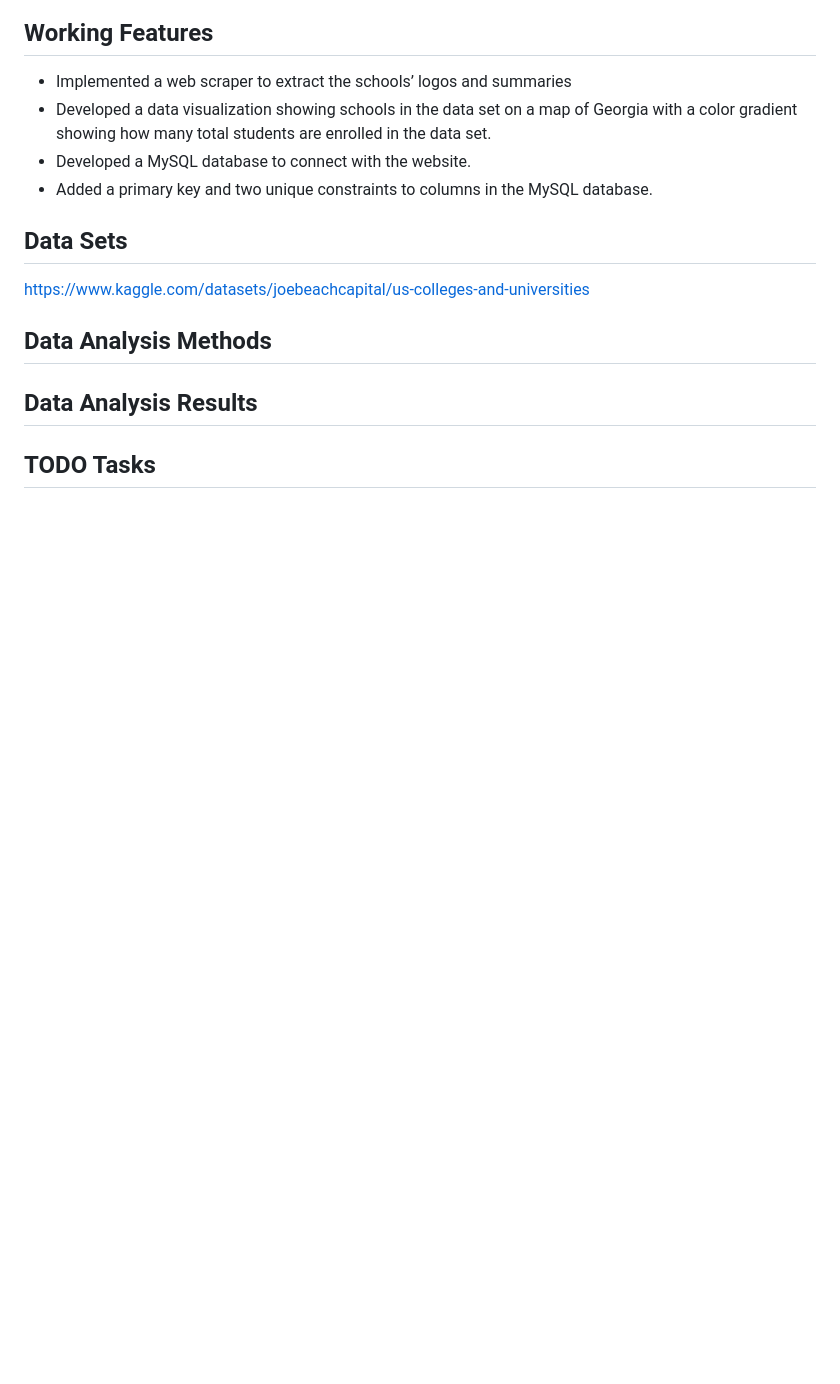
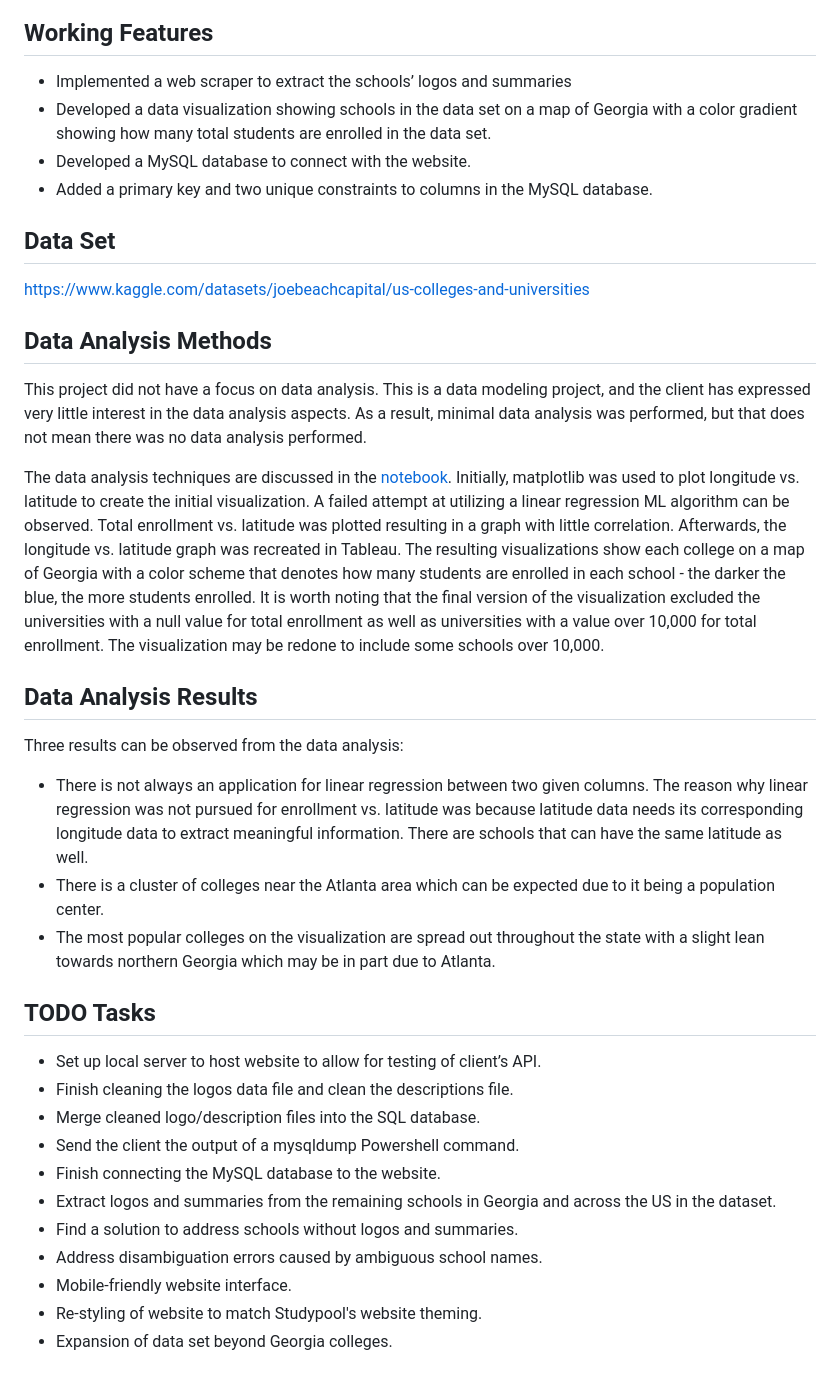
Before and after one commit to GGC-DSA/SchoolIndex, a Markdown page: README.md, the part around one of its changes. GitHub-like rendering; blank space fills up the shorter version.

Commit message:
Finalized the README?
All of the sections are filled out, but more information may need to be included.

```diff
--- a/README.md
+++ b/README.md
@@ -87,11 +90,29 @@ The [visualizations](https://github.com/GGC-DSA/SchoolIndex/tree/main/docs-Spr20
 - Developed a MySQL database to connect with the website.
 - Added a primary key and two unique constraints to columns in the MySQL database.
 
-## Data Sets
+## Data Set
 <https://www.kaggle.com/datasets/joebeachcapital/us-colleges-and-universities>
 
 ## Data Analysis Methods
+This project did not have a focus on data analysis. This is a data modeling project, and the client has expressed very little interest in the data analysis aspects. As a result, minimal data analysis was performed, but that does not mean there was no data analysis performed.
+
+The data analysis techniques are discussed in the [notebook](https://colab.research.google.com/drive/1g_mjqjC1Nx2u5h3dB9Y6kTNLTih8utay#scrollTo=hyI713epbeNe). Initially, matplotlib was used to plot longitude vs. latitude to create the initial visualization. A failed attempt at utilizing a linear regression ML algorithm can be observed. Total enrollment vs. latitude was plotted resulting in a graph with little correlation. Afterwards, the longitude vs. latitude graph was recreated in Tableau. The resulting visualizations show each college on a map of Georgia with a color scheme that denotes how many students are enrolled in each school - the darker the blue, the more students enrolled. It is worth noting that the final version of the visualization excluded the universities with a null value for total enrollment as well as universities with a value over 10,000 for total enrollment. The visualization may be redone to include some schools over 10,000.
 
 ## Data Analysis Results
+Three results can be observed from the data analysis:
+- There is not always an application for linear regression between two given columns. The reason why linear regression was not pursued for enrollment vs. latitude was because latitude data needs its corresponding longitude data to extract meaningful information. There are schools that can have the same latitude as well.
+- There is a cluster of colleges near the Atlanta area which can be expected due to it being a population center.
+- The most popular colleges on the visualization are spread out throughout the state with a slight lean towards northern Georgia which may be in part due to Atlanta.
 
 ## TODO Tasks
+- Set up local server to host website to allow for testing of client’s API.
+- Finish cleaning the logos data file and clean the descriptions file.
+- Merge cleaned logo/description files into the SQL database.
+- Send the client the output of a mysqldump Powershell command.
+- Finish connecting the MySQL database to the website.
+- Extract logos and summaries from the remaining schools in Georgia and across the US in the dataset.
+- Find a solution to address schools without logos and summaries.
+- Address disambiguation errors caused by ambiguous school names.
+- Mobile-friendly website interface.
+- Re-styling of website to match Studypool's website theming.
+- Expansion of data set beyond Georgia colleges.
```
Also changed, not shown: other parts of README.md (+3 -0 lines).
